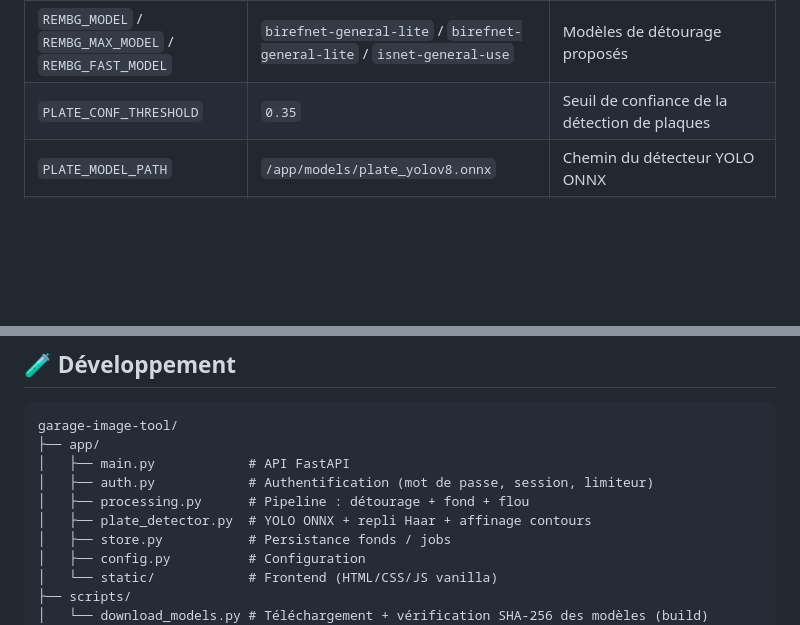
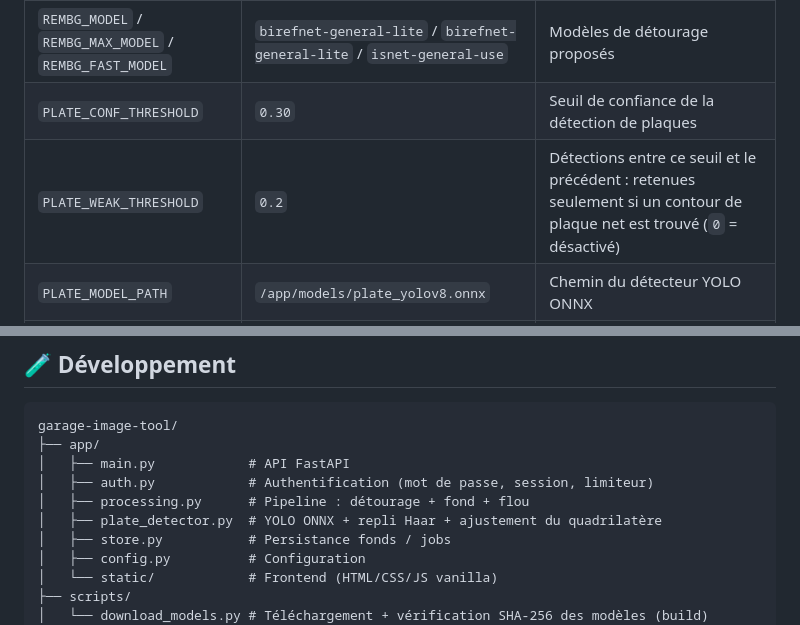
Before and after one commit to uglyswap/garage-image-tool, a Markdown page: README.md, 2 parts joined by grey strips. Rendered like a GitHub page; blank space fills up the shorter version.

```diff
--- a/README.md
+++ b/README.md
@@ -81,7 +81,8 @@ Variables d'environnement (toutes optionnelles) :
 | `MAX_FILES` | `60` | Nombre maximal d'images par lot |
 | `JOB_TTL_MINUTES` | `1440` | Durée de conservation des résultats avant purge (24 h) |
 | `REMBG_MODEL` / `REMBG_MAX_MODEL` / `REMBG_FAST_MODEL` | `birefnet-general-lite` / `birefnet-general-lite` / `isnet-general-use` | Modèles de détourage proposés |
-| `PLATE_CONF_THRESHOLD` | `0.35` | Seuil de confiance de la détection de plaques |
+| `PLATE_CONF_THRESHOLD` | `0.30` | Seuil de confiance de la détection de plaques |
+| `PLATE_WEAK_THRESHOLD` | `0.2` | Détections entre ce seuil et le précédent : retenues seulement si un contour de plaque net est trouvé (`0` = désactivé) |
 | `PLATE_MODEL_PATH` | `/app/models/plate_yolov8.onnx` | Chemin du détecteur YOLO ONNX |
 | `DATA_DIR` | `/data` | Données persistantes (fonds + jobs) |
 | `MODELS_DIR` | `/app/models` | Emplacement des modèles |
@@ -148,7 +149,7 @@ garage-image-tool/
 │   ├── main.py            # API FastAPI
 │   ├── auth.py            # Authentification (mot de passe, session, limiteur)
 │   ├── processing.py      # Pipeline : détourage + fond + flou
-│   ├── plate_detector.py  # YOLO ONNX + repli Haar + affinage contours
+│   ├── plate_detector.py  # YOLO ONNX + repli Haar + ajustement du quadrilatère
 │   ├── store.py           # Persistance fonds / jobs
 │   ├── config.py          # Configuration
 │   └── static/            # Frontend (HTML/CSS/JS vanilla)
```
Also changed, not shown: other parts of README.md (+11 -11 lines).
